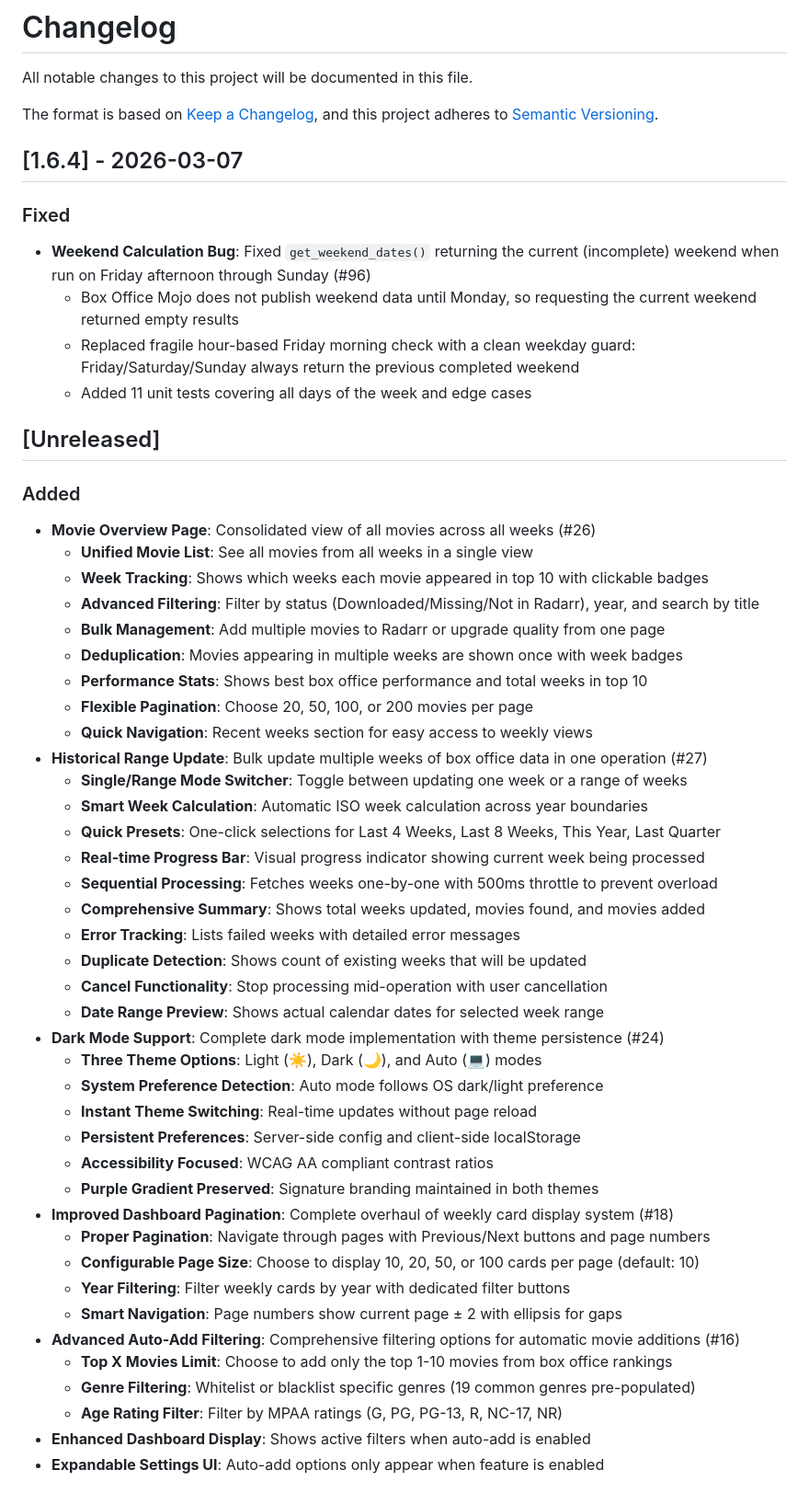
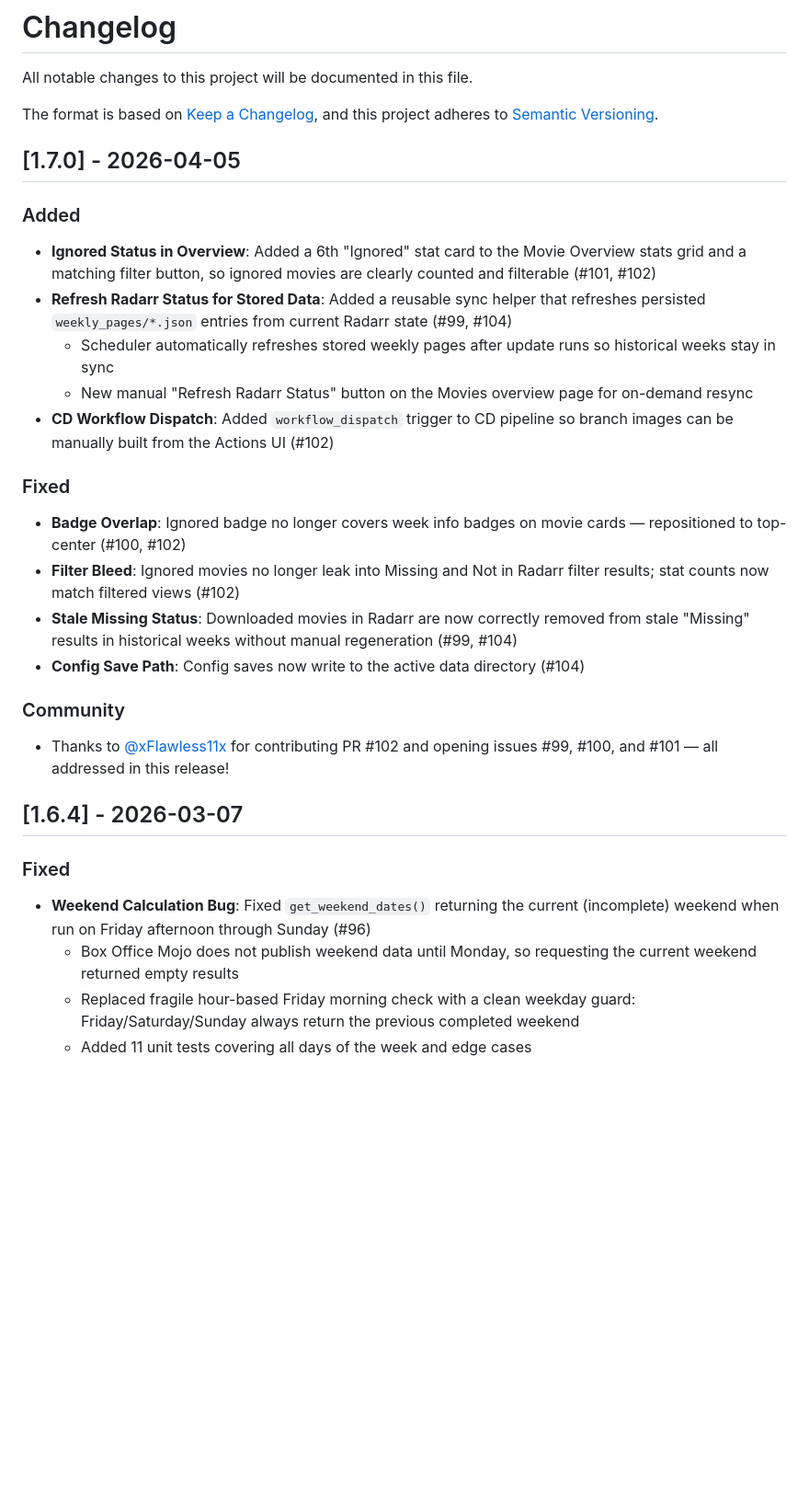
Before and after one commit to iongpt/boxarr, a Markdown page: CHANGELOG.md, the part around one of its changes. Shown at 92% size. Rendered like a GitHub page; blank space fills up the shorter version.

Commit message:
docs: Update CHANGELOG for v1.7.0

```diff
--- a/CHANGELOG.md
+++ b/CHANGELOG.md
@@ -4,6 +4,24 @@ All notable changes to this project will be documented in this file.
 
 The format is based on [Keep a Changelog](https://keepachangelog.com/en/1.0.0/),
 and this project adheres to [Semantic Versioning](https://semver.org/spec/v2.0.0.html).
+
+## [1.7.0] - 2026-04-05
+
+### Added
+- **Ignored Status in Overview**: Added a 6th "Ignored" stat card to the Movie Overview stats grid and a matching filter button, so ignored movies are clearly counted and filterable (#101, #102)
+- **Refresh Radarr Status for Stored Data**: Added a reusable sync helper that refreshes persisted `weekly_pages/*.json` entries from current Radarr state (#99, #104)
+  - Scheduler automatically refreshes stored weekly pages after update runs so historical weeks stay in sync
+  - New manual "Refresh Radarr Status" button on the Movies overview page for on-demand resync
+- **CD Workflow Dispatch**: Added `workflow_dispatch` trigger to CD pipeline so branch images can be manually built from the Actions UI (#102)
+
+### Fixed
+- **Badge Overlap**: Ignored badge no longer covers week info badges on movie cards — repositioned to top-center (#100, #102)
+- **Filter Bleed**: Ignored movies no longer leak into Missing and Not in Radarr filter results; stat counts now match filtered views (#102)
+- **Stale Missing Status**: Downloaded movies in Radarr are now correctly removed from stale "Missing" results in historical weeks without manual regeneration (#99, #104)
+- **Config Save Path**: Config saves now write to the active data directory (#104)
+
+### Community
+- Thanks to [@xFlawless11x](https://github.com/xFlawless11x) for contributing PR #102 and opening issues #99, #100, and #101 — all addressed in this release!
 
 ## [1.6.4] - 2026-03-07
 
@@ -12,46 +30,3 @@ and this project adheres to [Semantic Versioning](https://semver.org/spec/v2.0.0
   - Box Office Mojo does not publish weekend data until Monday, so requesting the current weekend returned empty results
   - Replaced fragile hour-based Friday morning check with a clean weekday guard: Friday/Saturday/Sunday always return the previous completed weekend
   - Added 11 unit tests covering all days of the week and edge cases
-
-## [Unreleased]
-
-### Added
-- **Movie Overview Page**: Consolidated view of all movies across all weeks (#26)
-  - **Unified Movie List**: See all movies from all weeks in a single view
-  - **Week Tracking**: Shows which weeks each movie appeared in top 10 with clickable badges
-  - **Advanced Filtering**: Filter by status (Downloaded/Missing/Not in Radarr), year, and search by title
-  - **Bulk Management**: Add multiple movies to Radarr or upgrade quality from one page
-  - **Deduplication**: Movies appearing in multiple weeks are shown once with week badges
-  - **Performance Stats**: Shows best box office performance and total weeks in top 10
-  - **Flexible Pagination**: Choose 20, 50, 100, or 200 movies per page
-  - **Quick Navigation**: Recent weeks section for easy access to weekly views
-- **Historical Range Update**: Bulk update multiple weeks of box office data in one operation (#27)
-  - **Single/Range Mode Switcher**: Toggle between updating one week or a range of weeks
-  - **Smart Week Calculation**: Automatic ISO week calculation across year boundaries
-  - **Quick Presets**: One-click selections for Last 4 Weeks, Last 8 Weeks, This Year, Last Quarter
-  - **Real-time Progress Bar**: Visual progress indicator showing current week being processed
-  - **Sequential Processing**: Fetches weeks one-by-one with 500ms throttle to prevent overload
-  - **Comprehensive Summary**: Shows total weeks updated, movies found, and movies added
-  - **Error Tracking**: Lists failed weeks with detailed error messages
-  - **Duplicate Detection**: Shows count of existing weeks that will be updated
-  - **Cancel Functionality**: Stop processing mid-operation with user cancellation
-  - **Date Range Preview**: Shows actual calendar dates for selected week range
-- **Dark Mode Support**: Complete dark mode implementation with theme persistence (#24)
-  - **Three Theme Options**: Light (☀️), Dark (🌙), and Auto (💻) modes
-  - **System Preference Detection**: Auto mode follows OS dark/light preference
-  - **Instant Theme Switching**: Real-time updates without page reload
-  - **Persistent Preferences**: Server-side config and client-side localStorage
-  - **Accessibility Focused**: WCAG AA compliant contrast ratios
-  - **Purple Gradient Preserved**: Signature branding maintained in both themes
-- **Improved Dashboard Pagination**: Complete overhaul of weekly card display system (#18)
-  - **Proper Pagination**: Navigate through pages with Previous/Next buttons and page numbers
-  - **Configurable Page Size**: Choose to display 10, 20, 50, or 100 cards per page (default: 10)
-  - **Year Filtering**: Filter weekly cards by year with dedicated filter buttons
-  - **Smart Navigation**: Page numbers show current page ± 2 with ellipsis for gaps
-- **Advanced Auto-Add Filtering**: Comprehensive filtering options for automatic movie additions (#16)
-  - **Top X Movies Limit**: Choose to add only the top 1-10 movies from box office rankings
-  - **Genre Filtering**: Whitelist or blacklist specific genres (19 common genres pre-populated)
-  - **Age Rating Filter**: Filter by MPAA ratings (G, PG, PG-13, R, NC-17, NR)
-- **Enhanced Dashboard Display**: Shows active filters when auto-add is enabled
-- **Expandable Settings UI**: Auto-add options only appear when feature is enabled
-
```
Also changed, not shown: other parts of CHANGELOG.md (+0 -18 lines).
